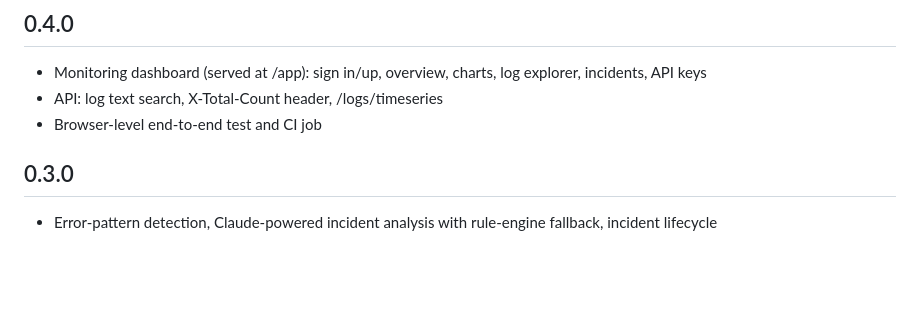
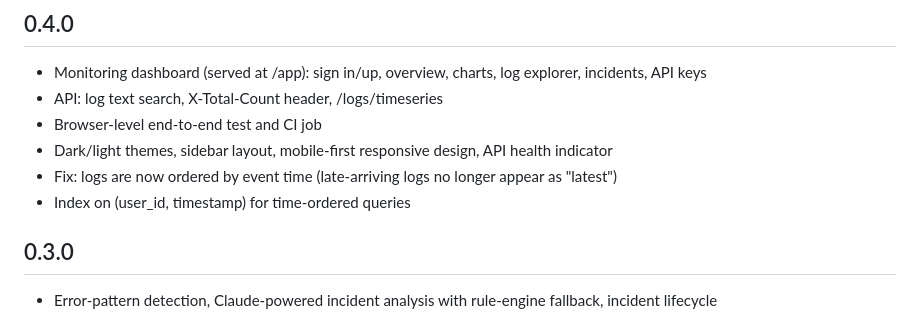
Before and after one commit to saivarnik12/opspilot, a Markdown page: CHANGELOG.md, the part around the change. Rendered like a GitHub page; blank space fills up the shorter version.

```diff
--- a/CHANGELOG.md
+++ b/CHANGELOG.md
@@ -4,6 +4,9 @@
 - Monitoring dashboard (served at /app): sign in/up, overview, charts, log explorer, incidents, API keys
 - API: log text search, X-Total-Count header, /logs/timeseries
 - Browser-level end-to-end test and CI job
+- Dark/light themes, sidebar layout, mobile-first responsive design, API health indicator
+- Fix: logs are now ordered by event time (late-arriving logs no longer appear as "latest")
+- Index on (user_id, timestamp) for time-ordered queries
 
 ## 0.3.0
 - Error-pattern detection, Claude-powered incident analysis with rule-engine fallback, incident lifecycle
```
Also changed, not shown: README.md (+13 -2 lines), docs/screenshots/dashboard-dark.png (added), docs/screenshots/dashboard-light.png (added), docs/screenshots/dashboard-mobile.png (added), docs/screenshots/incident-detail.png (added), 10 other files.
